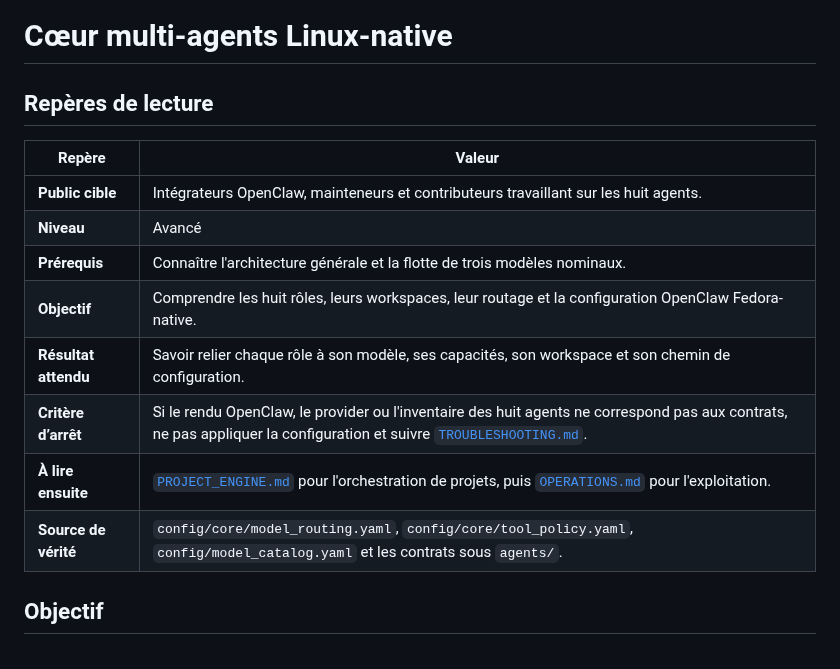
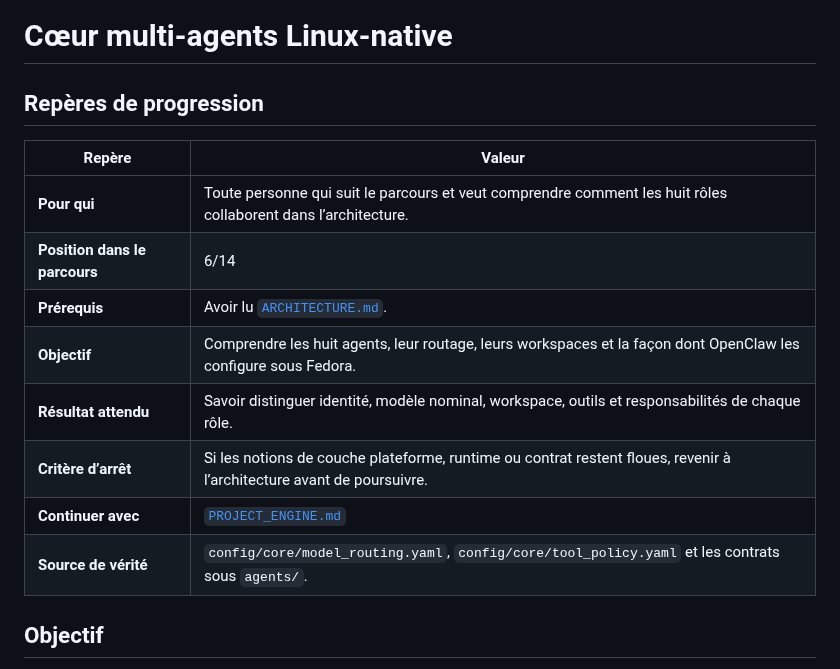
Before and after one commit to mathiasseguincadiche/OPENCLAW_LOCAL_FEDORA, a Markdown page: docs/MULTI_AGENT_CORE.md, the part around the change. Rendered like a GitHub page.

Commit message:
docs: make multi-agent concepts part of the common path

```diff
--- a/docs/MULTI_AGENT_CORE.md
+++ b/docs/MULTI_AGENT_CORE.md
@@ -1,17 +1,17 @@
 # Cœur multi-agents Linux-native
 
-## Repères de lecture
+## Repères de progression
 
 | Repère | Valeur |
 |---|---|
-| **Public cible** | Intégrateurs OpenClaw, mainteneurs et contributeurs travaillant sur les huit agents. |
-| **Niveau** | Avancé |
-| **Prérequis** | Connaître l'architecture générale et la flotte de trois modèles nominaux. |
-| **Objectif** | Comprendre les huit rôles, leurs workspaces, leur routage et la configuration OpenClaw Fedora-native. |
-| **Résultat attendu** | Savoir relier chaque rôle à son modèle, ses capacités, son workspace et son chemin de configuration. |
-| **Critère d’arrêt** | Si le rendu OpenClaw, le provider ou l'inventaire des huit agents ne correspond pas aux contrats, ne pas appliquer la configuration et suivre [`TROUBLESHOOTING.md`](TROUBLESHOOTING.md). |
-| **À lire ensuite** | [`PROJECT_ENGINE.md`](PROJECT_ENGINE.md) pour l'orchestration de projets, puis [`OPERATIONS.md`](OPERATIONS.md) pour l'exploitation. |
-| **Source de vérité** | `config/core/model_routing.yaml`, `config/core/tool_policy.yaml`, `config/model_catalog.yaml` et les contrats sous `agents/`. |
+| **Pour qui** | Toute personne qui suit le parcours et veut comprendre comment les huit rôles collaborent dans l’architecture. |
+| **Position dans le parcours** | 6/14 |
+| **Prérequis** | Avoir lu [`ARCHITECTURE.md`](ARCHITECTURE.md). |
+| **Objectif** | Comprendre les huit agents, leur routage, leurs workspaces et la façon dont OpenClaw les configure sous Fedora. |
+| **Résultat attendu** | Savoir distinguer identité, modèle nominal, workspace, outils et responsabilités de chaque rôle. |
+| **Critère d’arrêt** | Si les notions de couche plateforme, runtime ou contrat restent floues, revenir à l’architecture avant de poursuivre. |
+| **Continuer avec** | [`PROJECT_ENGINE.md`](PROJECT_ENGINE.md) |
+| **Source de vérité** | `config/core/model_routing.yaml`, `config/core/tool_policy.yaml` et les contrats sous `agents/`. |
 
 ## Objectif
 
```
